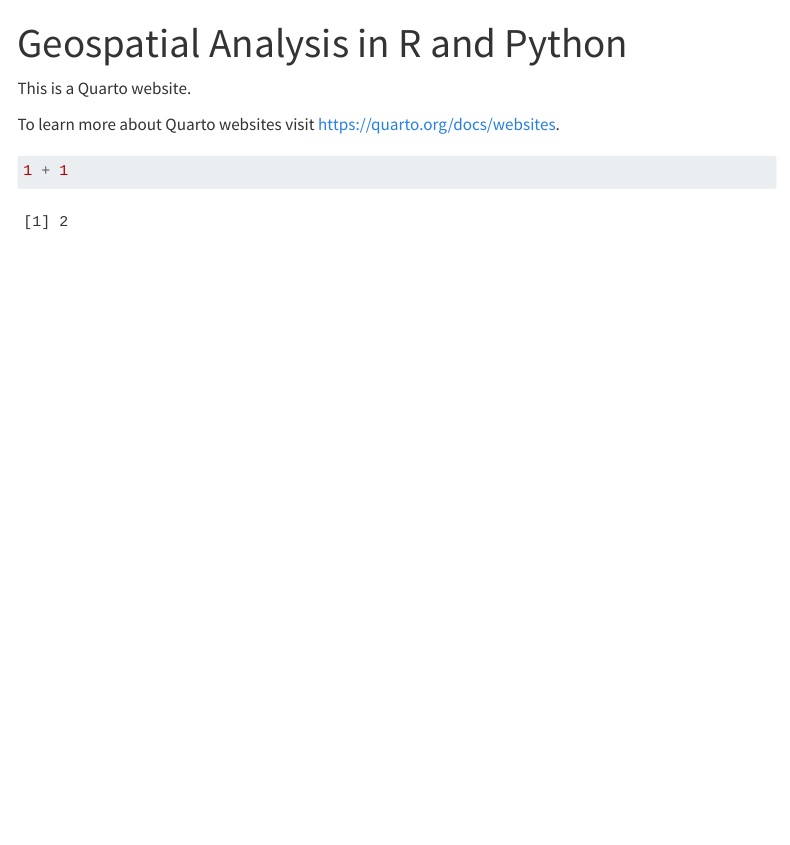
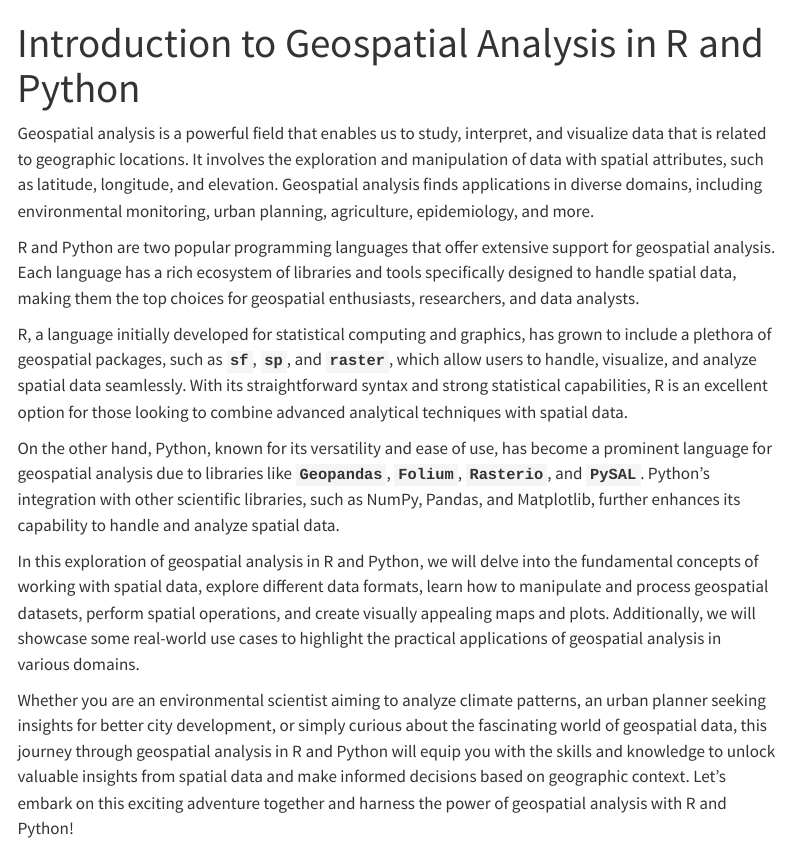
Before and after one commit to shiful133/r-python, a Quarto document (index.qmd): the page in a window 1100 px wide, from its top. Rendered offline with R 4.5, knitr and Pandoc in place of Quarto, with nearby package versions; menus at the side of the page are left out.

Commit message:
4.8.23 11:36AM

````diff
--- /dev/null
+++ b/_publish.yml
@@ -0,0 +1,4 @@
+- source: project
+  quarto-pub:
+    - id: bfe33be5-2d48-4a13-8214-7a99c906f83b
+      url: 'https://quartopub.com/sites/shiful133/r-python'
--- a/_quarto.yml
+++ b/_quarto.yml
@@ -9,7 +9,9 @@ website:
       - href: index.qmd
         text: Home
       - about.qmd
-
+  page-footer:
+    center:
+      - text: "© CC-By Md.Shiful Islam, Senior Scientific Officer, Soil Resource Development Institute, Bangladesh 2023</br> R Script Credit: Zia Ahmed, Unversity at Buffalo"
 format:
   html:
     theme: cosmo
--- a/index.qmd
+++ b/index.qmd
@@ -1,12 +1,16 @@
 ---
-title: "Geospatial Analysis in R and Python"
+title: "Introduction to Geospatial Analysis in R and Python"
 format: html
 ---
 
-This is a Quarto website.
+Geospatial analysis is a powerful field that enables us to study, interpret, and visualize data that is related to geographic locations. It involves the exploration and manipulation of data with spatial attributes, such as latitude, longitude, and elevation. Geospatial analysis finds applications in diverse domains, including environmental monitoring, urban planning, agriculture, epidemiology, and more.
 
-To learn more about Quarto websites visit <https://quarto.org/docs/websites>.
+R and Python are two popular programming languages that offer extensive support for geospatial analysis. Each language has a rich ecosystem of libraries and tools specifically designed to handle spatial data, making them the top choices for geospatial enthusiasts, researchers, and data analysts.
 
-```{r}
-1 + 1
-```
+R, a language initially developed for statistical computing and graphics, has grown to include a plethora of geospatial packages, such as **`sf`**, **`sp`**, and **`raster`**, which allow users to handle, visualize, and analyze spatial data seamlessly. With its straightforward syntax and strong statistical capabilities, R is an excellent option for those looking to combine advanced analytical techniques with spatial data.
+
+On the other hand, Python, known for its versatility and ease of use, has become a prominent language for geospatial analysis due to libraries like **`Geopandas`**, **`Folium`**, **`Rasterio`**, and **`PySAL`**. Python's integration with other scientific libraries, such as NumPy, Pandas, and Matplotlib, further enhances its capability to handle and analyze spatial data.
+
+In this exploration of geospatial analysis in R and Python, we will delve into the fundamental concepts of working with spatial data, explore different data formats, learn how to manipulate and process geospatial datasets, perform spatial operations, and create visually appealing maps and plots. Additionally, we will showcase some real-world use cases to highlight the practical applications of geospatial analysis in various domains.
+
+Whether you are an environmental scientist aiming to analyze climate patterns, an urban planner seeking insights for better city development, or simply curious about the fascinating world of geospatial data, this journey through geospatial analysis in R and Python will equip you with the skills and knowledge to unlock valuable insights from spatial data and make informed decisions based on geographic context. Let's embark on this exciting adventure together and harness the power of geospatial analysis with R and Python!
````
Also changed, not shown: .quarto/idx/index.qmd.json, docs/robots.txt (added), docs/search.json, 6 other files.
